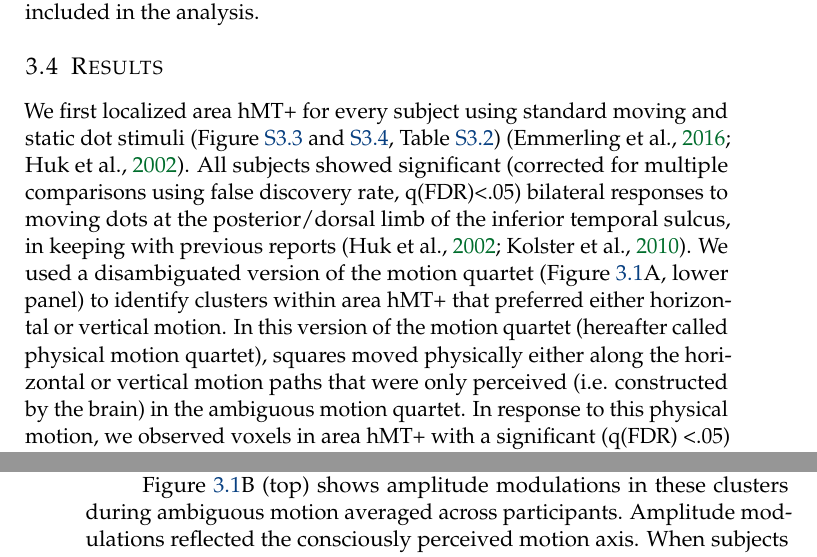
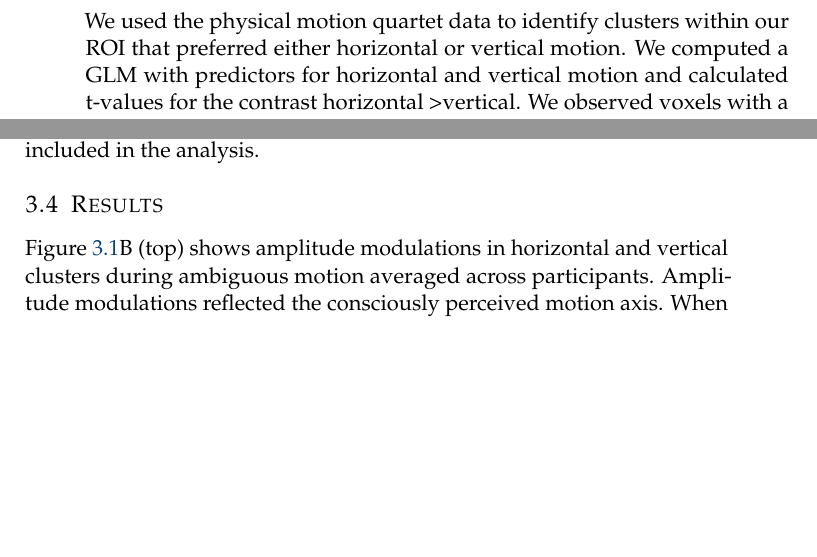
Before and after one commit to MSchnei/PhD_Thesis_Marian_Schneider, a LaTeX thesis (main.tex, which reads chapters/chapter_03_motionquartet.tex): two parts of pages 98 and 99 of 218 before the commit and two parts of pages 91 and 98 of 218 after it, joined at a grey line, cut so that both start at the same text, the shorter picture padded with empty space. Compiled offline with pdfLaTeX.

Commit message:
Move result section to methods (chapter03).

```diff
--- a/chapters/chapter_03_motionquartet.tex
+++ b/chapters/chapter_03_motionquartet.tex
@@ -108,2 +108,5 @@ In order to define our ROI (bilateral hMT+), we calculated a voxel-wise general
 
 \subsection{Functional data - statistical analyses}
+We used the physical motion quartet data to identify clusters within our ROI that preferred either horizontal or vertical motion. We computed a GLM with predictors for horizontal and vertical motion and calculated t-values for the contrast horizontal \textgreater vertical. We observed voxels with a significant (q(FDR) \textless .05) preference for either horizontal or vertical motion (S1: t(1492)\textgreater2.80; S3: t(1492)\textgreater3.01; S7: t(1492)\textgreater2.69; S8: t(1492)\textgreater2.94; S9: t(1792)\textgreater2.71). Based on these responses, we formed horizontal and vertical motion clusters for every subject (Figure~\ref{fig:figG_clusters}).
+
+To form single-subject event-related averages for the ambiguous motion experiment (Experiment~1), we converted every voxel's response to percent signal change where the mean of the respective run time series served as baseline. Separately for each cluster, signals were first averaged across voxels and then grouped by time point during horizontal and vertical perceptual periods. This resulted in event-related averages from time point 0~s (subjects indicated a perceptual switch) until 10~s later (average length of a perceptual period), in steps of 2~s (our TR). In total, there were four event-related averages per subject (2 clusters x 2 perceptual periods). Event-related averages for the physical motion experiment (Experiment~2) were created in a similar fashion, with the following modification. To avoid circularity, we used a leave-one-run-out cross-validation scheme where all runs but one were used to assign voxels to either the horizontal or vertical cluster and responses from the left-out run were averaged across the cross-validation folds.
@@ -156,9 +158,7 @@ Based on the resulting pRF parameters, we created a representation of the visual
 We also calculated for every voxel in the clusters by how much their estimated 2D Gaussian pRF overlapped with either the horizontal or vertical motion trajectories that were shown or perceived in the motion quartet experiments. Motion trajectories were represented as binary images. This resulted in two overlap values per voxel, for overlap with either horizontal or vertical trajectories. Using a paired samples t-test, we tested for every cluster separately for a difference in overlap with the horizontal and the vertical motion trajectory. We also formed the difference of overlap values for every voxel and compared the mean difference values between horizontal and vertical clusters using an independent samples t-test. For visualization of the visual field coverage as well as the statistical tests, we employed an R2 threshold such that voxels with an R2 value lower than .05 were excluded. We also report the statistical results with all voxels included in the analysis.
 
 \section{Results}
-We first localized area hMT+ for every subject using standard moving and static dot stimuli (Figure~\ref{fig:figD_roiSel} and \ref{fig:figE_MtLoc}, Table~\ref{tab:rois}) \parencite{Huk2002,Emmerling2016}. All subjects showed significant (corrected for multiple comparisons using false discovery rate, q(FDR)\textless.05) bilateral responses to moving dots at the posterior/dorsal limb of the inferior temporal sulcus, in keeping with previous reports \parencite{Huk2002,Kolster2010}. We used a disambiguated version of the motion quartet (Figure~\ref{fig:paradigm}A, lower panel) to identify clusters within area hMT+ that preferred either horizontal or vertical motion. In this version of the motion quartet (hereafter called physical motion quartet), squares moved physically either along the horizontal or vertical motion paths that were only perceived (i.e. constructed by the brain) in the ambiguous motion quartet. In response to this physical motion, we observed voxels in area hMT+ with a significant (q(FDR) \textless .05) preference for either horizontal or vertical motion (S1: t(1492)\textgreater2.80; S3: t(1492)\textgreater3.01; S7: t(1492)\textgreater2.69; S8: t(1492)\textgreater2.94; S9: t(1792)\textgreater2.71). Based on these responses, we formed horizontal and vertical motion clusters for every subject (Figure~\ref{fig:figG_clusters}).
-
-Figure~\ref{fig:paradigm}B (top) shows amplitude modulations in these clusters during ambiguous motion averaged across participants. Amplitude modulations reflected the consciously perceived motion axis. When subjects indicated a perceptual switch from vertical to horizontal motion, the response increased in horizontal clusters and decreased in the vertical ones. Reversely, when subjects reported a switch from horizontal to vertical motion, signal increased in the vertical clusters and decreased in the horizontal ones. Figure~\ref{fig:single_subject_results}A demonstrates that we consistently found the same pattern of fMRI signal for each subject. Switches to the preferred percept of a given cluster led to increases in fMRI signal. Our permutation testing revealed that in 4 out of 5 horizontal clusters (S1: t=3.86, p=.036; S3: t=9.90, p\textless.001; S7: t=4.21, p=.022; S8: t=1.63, p=.444; S9: t=2.73, p=.042; 1000-fold permutation) and in 4 out of 5 vertical clusters (S1: t=3.59, p=.054; S3: t=3.15, p=.046; S7: t=4.20, p=.018; S8: t=7.09, p\textless.001; S9: t=6.09, p\textless.001; 1000-fold permutation) the amplitude modulations reflected perceived motion axis (Figure~\ref{fig:fig2C_supp}). This finding was robust in 7 out of 10 clusters also when we varied the number of voxels included in the horizontal and vertical clusters (Figure~\ref{fig:fig2D_supp}).
+Figure~\ref{fig:paradigm}B (top) shows amplitude modulations in horizontal and vertical clusters during ambiguous motion averaged across participants. Amplitude modulations reflected the consciously perceived motion axis. When subjects indicated a perceptual switch from vertical to horizontal motion, the response increased in horizontal clusters and decreased in the vertical ones. Reversely, when subjects reported a switch from horizontal to vertical motion, signal increased in the vertical clusters and decreased in the horizontal ones. Figure~\ref{fig:single_subject_results}A demonstrates that we consistently found the same pattern of fMRI signal for each subject. Switches to the preferred percept of a given cluster led to increases in fMRI signal. Our permutation testing revealed that in 4 out of 5 horizontal clusters (S1: t=3.86, p=.036; S3: t=9.90, p\textless.001; S7: t=4.21, p=.022; S8: t=1.63, p=.444; S9: t=2.73, p=.042; 1000-fold permutation) and in 4 out of 5 vertical clusters (S1: t=3.59, p=.054; S3: t=3.15, p=.046; S7: t=4.20, p=.018; S8: t=7.09, p\textless.001; S9: t=6.09, p\textless.001; 1000-fold permutation) the amplitude modulations reflected perceived motion axis (Figure~\ref{fig:fig2C_supp}). This finding was robust in 7 out of 10 clusters also when we varied the number of voxels included in the horizontal and vertical clusters (Figure~\ref{fig:fig2D_supp}).
 
 \begin{figure}[htbp!]
 \centering
```
Also changed, not shown: chapters/chapter_03_motionquartet.tex (5 more changed lines).
